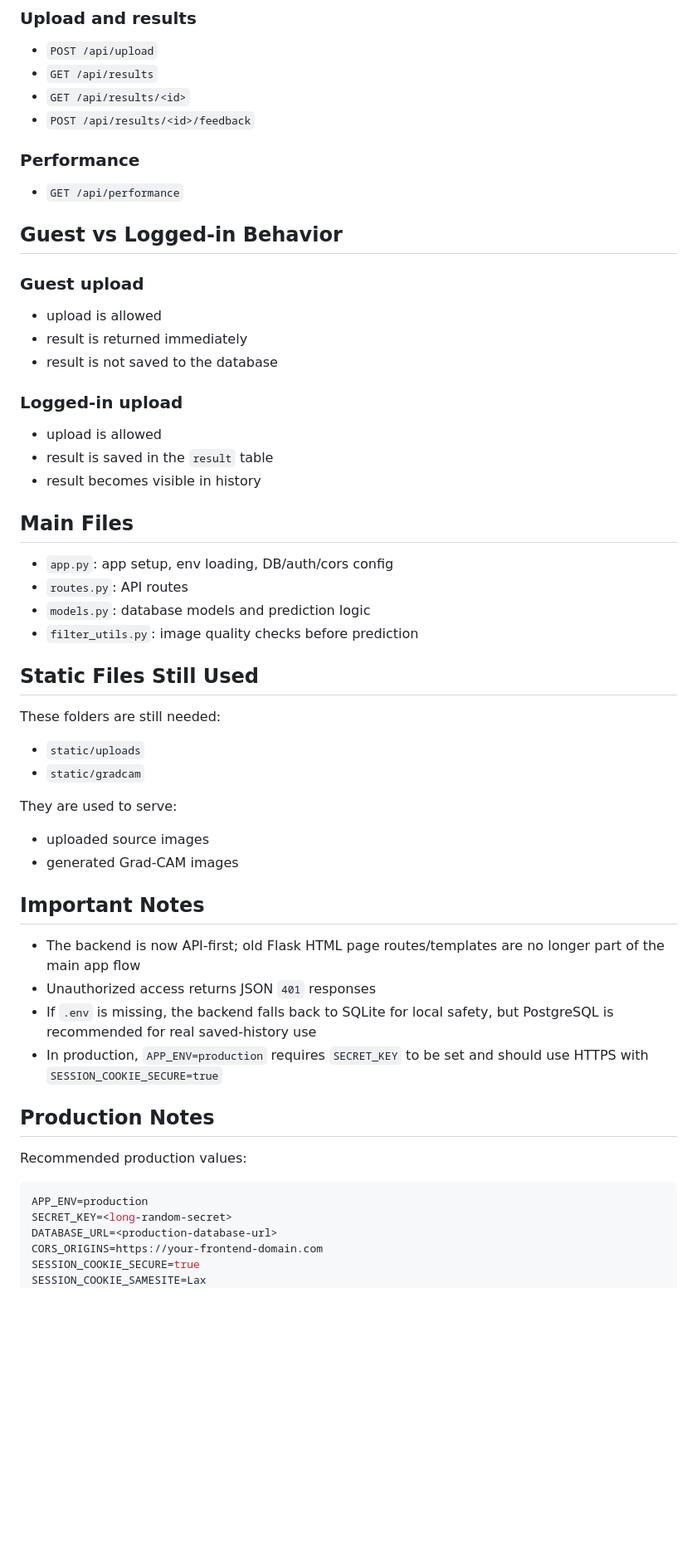
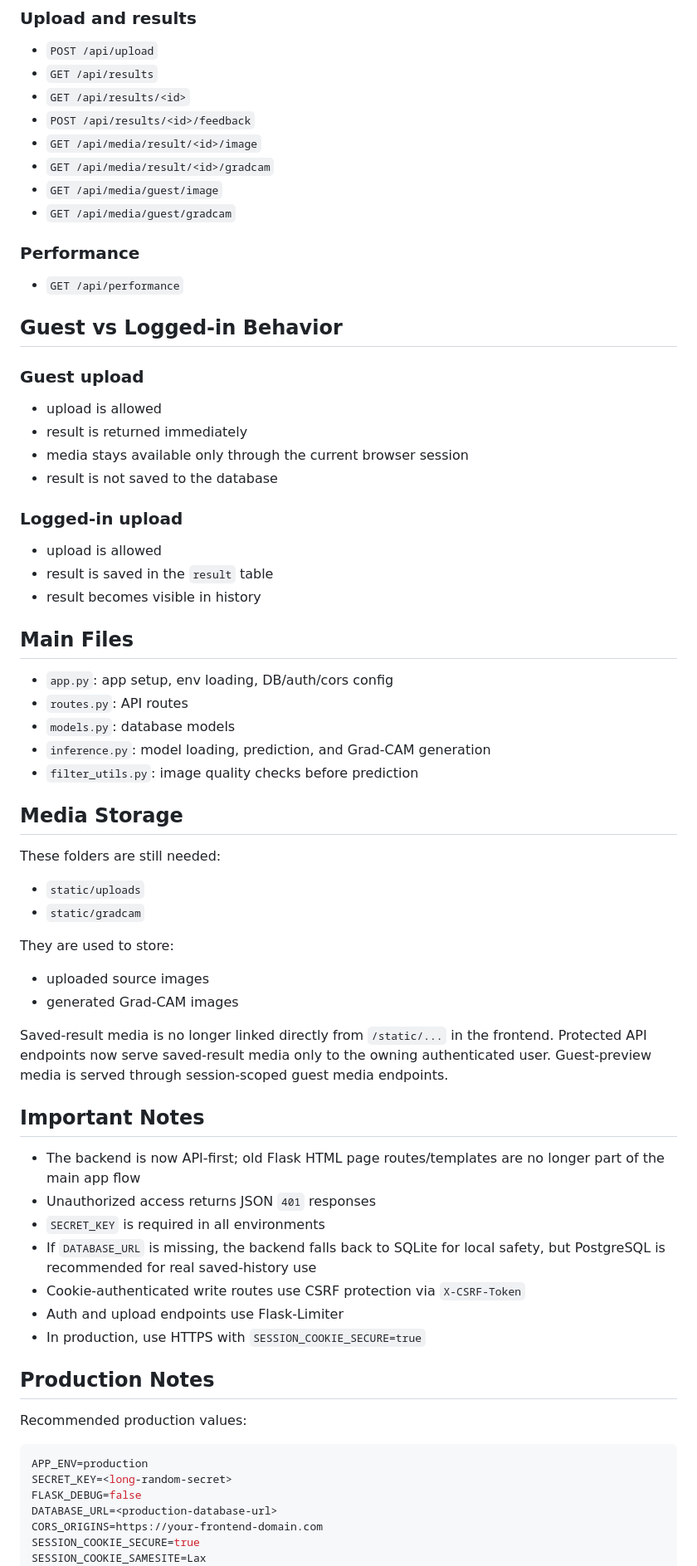
Before and after one commit to warkariii28/TrueVision, a Markdown page: backend/README.md, the part around one of its changes. Shown at 83% size. Drawn GitHub-style; blank space fills up the shorter version.

Commit message:
Backend readme

````diff
--- a/backend/README.md
+++ b/backend/README.md
@@ -82,6 +90,10 @@ Backend runs at:
 - `GET /api/results`
 - `GET /api/results/<id>`
 - `POST /api/results/<id>/feedback`
+- `GET /api/media/result/<id>/image`
+- `GET /api/media/result/<id>/gradcam`
+- `GET /api/media/guest/image`
+- `GET /api/media/guest/gradcam`
 
 ### Performance
 
@@ -93,6 +105,7 @@ Backend runs at:
 
 - upload is allowed
 - result is returned immediately
+- media stays available only through the current browser session
 - result is not saved to the database
 
 ### Logged-in upload
@@ -108,28 +121,37 @@ Backend runs at:
 - `routes.py`:
   API routes
 - `models.py`:
-  database models and prediction logic
+  database models
+- `inference.py`:
+  model loading, prediction, and Grad-CAM generation
 - `filter_utils.py`:
   image quality checks before prediction
 
-## Static Files Still Used
+## Media Storage
 
 These folders are still needed:
 
 - `static/uploads`
 - `static/gradcam`
 
-They are used to serve:
+They are used to store:
 
 - uploaded source images
 - generated Grad-CAM images
+
+Saved-result media is no longer linked directly from `/static/...` in the frontend.
+Protected API endpoints now serve saved-result media only to the owning authenticated user.
+Guest-preview media is served through session-scoped guest media endpoints.
 
 ## Important Notes
 
 - The backend is now API-first; old Flask HTML page routes/templates are no longer part of the main app flow
 - Unauthorized access returns JSON `401` responses
-- If `.env` is missing, the backend falls back to SQLite for local safety, but PostgreSQL is recommended for real saved-history use
-- In production, `APP_ENV=production` requires `SECRET_KEY` to be set and should use HTTPS with `SESSION_COOKIE_SECURE=true`
+- `SECRET_KEY` is required in all environments
+- If `DATABASE_URL` is missing, the backend falls back to SQLite for local safety, but PostgreSQL is recommended for real saved-history use
+- Cookie-authenticated write routes use CSRF protection via `X-CSRF-Token`
+- Auth and upload endpoints use Flask-Limiter
+- In production, use HTTPS with `SESSION_COOKIE_SECURE=true`
 
 ## Production Notes
 
@@ -138,6 +160,7 @@ Recommended production values:
 ```env
 APP_ENV=production
 SECRET_KEY=<long-random-secret>
+FLASK_DEBUG=false
 DATABASE_URL=<production-database-url>
 CORS_ORIGINS=https://your-frontend-domain.com
 SESSION_COOKIE_SECURE=true
````
Also changed, not shown: other parts of backend/README.md (+24 -2 lines).
